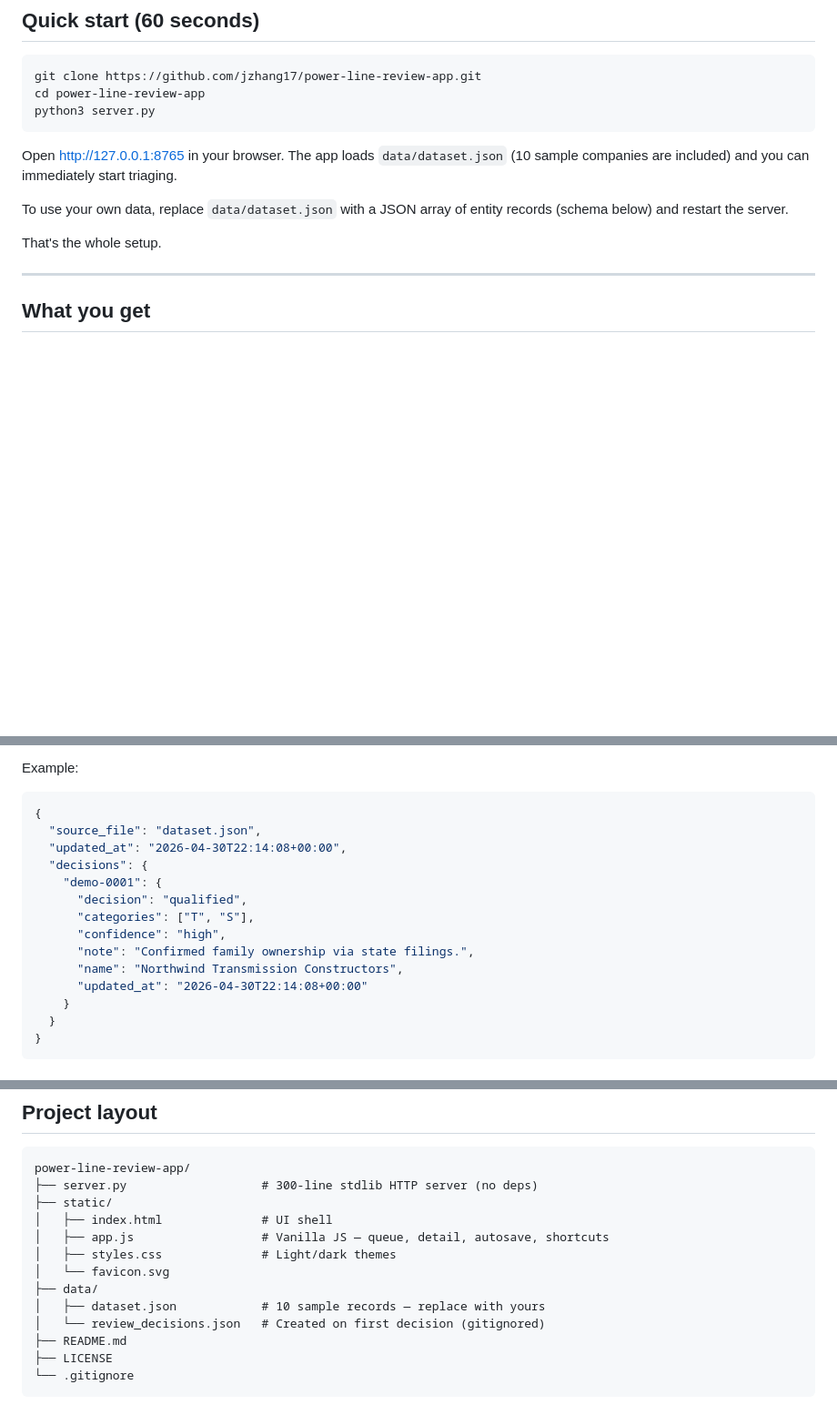
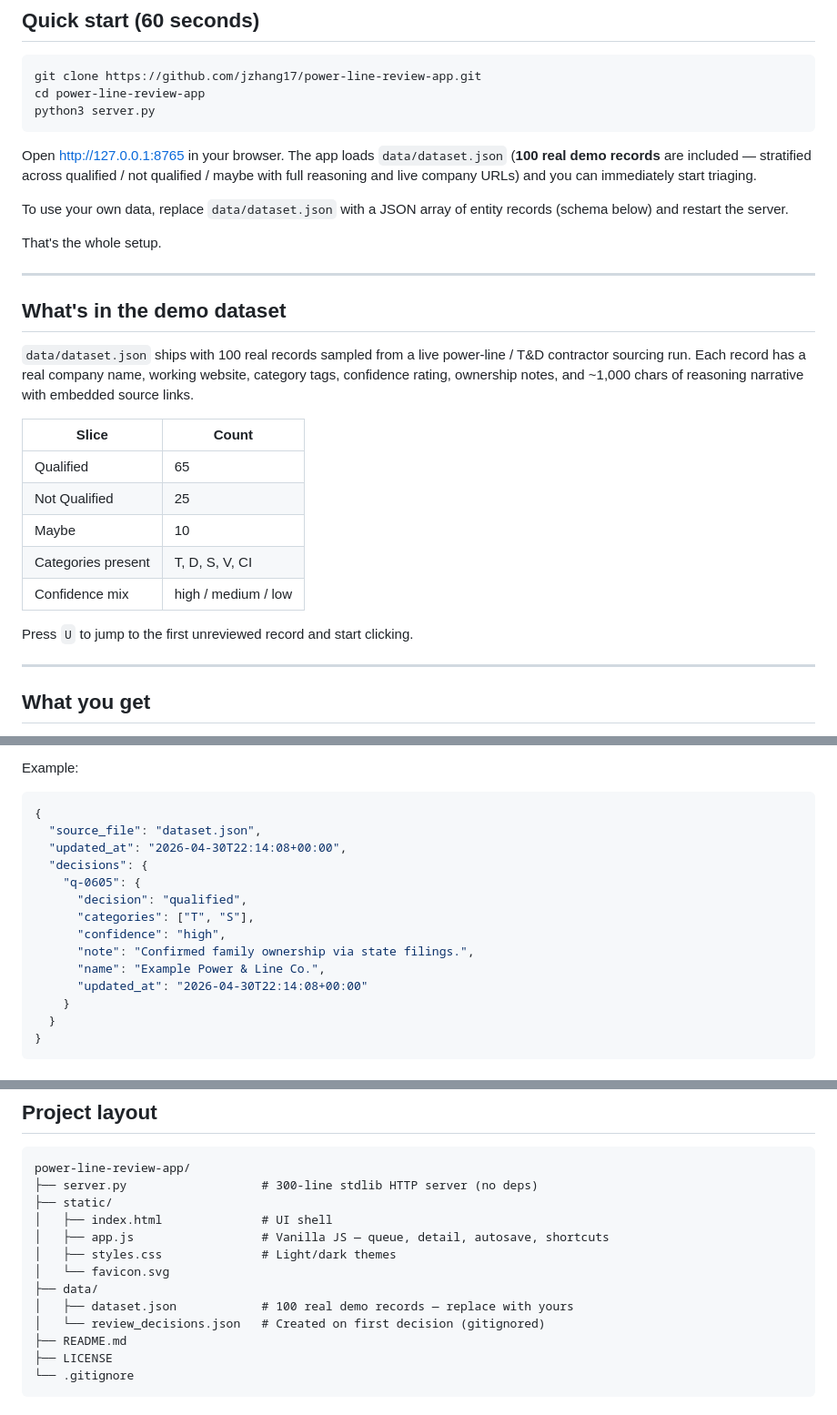
Before and after one commit to jzhang17/power-line-review-app, a Markdown page: README.md, 3 parts joined by grey strips. Shown at 91% size. GitHub-like rendering; blank space fills up the shorter version.

Commit message:
README: refresh stale references to 10-record sample
Quick start now reflects the 100-record real demo dataset, adds a
'What's in the demo dataset' summary table near the top, and corrects
the project-layout comment plus a stale example record id.

````diff
--- a/README.md
+++ b/README.md
@@ -16,11 +16,27 @@ cd power-line-review-app
 python3 server.py
 ```
 
-Open <http://127.0.0.1:8765> in your browser. The app loads `data/dataset.json` (10 sample companies are included) and you can immediately start triaging.
+Open <http://127.0.0.1:8765> in your browser. The app loads `data/dataset.json` (**100 real demo records** are included — stratified across qualified / not qualified / maybe with full reasoning and live company URLs) and you can immediately start triaging.
 
 To use your own data, replace `data/dataset.json` with a JSON array of entity records (schema below) and restart the server.
 
 That's the whole setup.
+
+---
+
+## What's in the demo dataset
+
+`data/dataset.json` ships with 100 real records sampled from a live power-line / T&D contractor sourcing run. Each record has a real company name, working website, category tags, confidence rating, ownership notes, and ~1,000 chars of reasoning narrative with embedded source links.
+
+| Slice | Count |
+|-------|-------|
+| Qualified | 65 |
+| Not Qualified | 25 |
+| Maybe | 10 |
+| Categories present | T, D, S, V, CI |
+| Confidence mix | high / medium / low |
+
+Press `U` to jump to the first unreviewed record and start clicking.
 
 ---
 
@@ -127,12 +143,12 @@ Example:
   "source_file": "dataset.json",
   "updated_at": "2026-04-30T22:14:08+00:00",
   "decisions": {
-    "demo-0001": {
+    "q-0605": {
       "decision": "qualified",
       "categories": ["T", "S"],
       "confidence": "high",
       "note": "Confirmed family ownership via state filings.",
-      "name": "Northwind Transmission Constructors",
+      "name": "Example Power & Line Co.",
       "updated_at": "2026-04-30T22:14:08+00:00"
     }
   }
@@ -185,7 +201,7 @@ power-line-review-app/
 │   ├── styles.css              # Light/dark themes
 │   └── favicon.svg
 ├── data/
-│   ├── dataset.json            # 10 sample records — replace with yours
+│   ├── dataset.json            # 100 real demo records — replace with yours
 │   └── review_decisions.json   # Created on first decision (gitignored)
 ├── README.md
 ├── LICENSE
````
